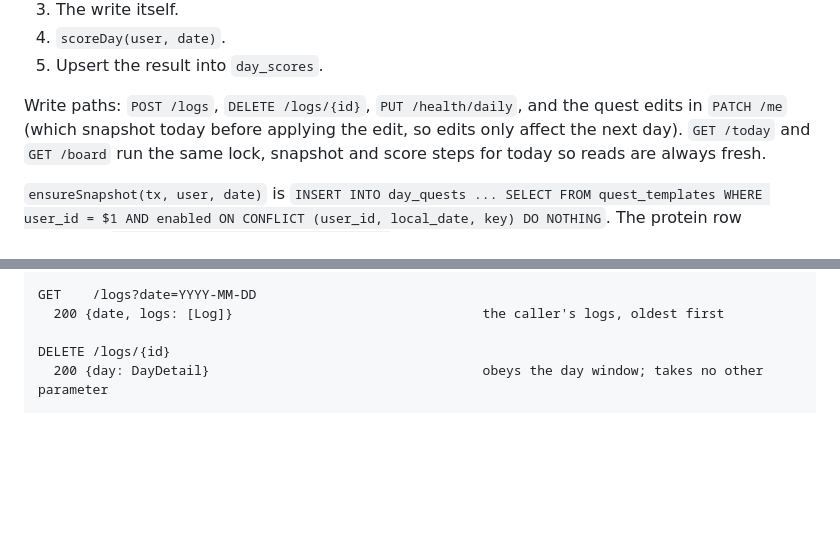
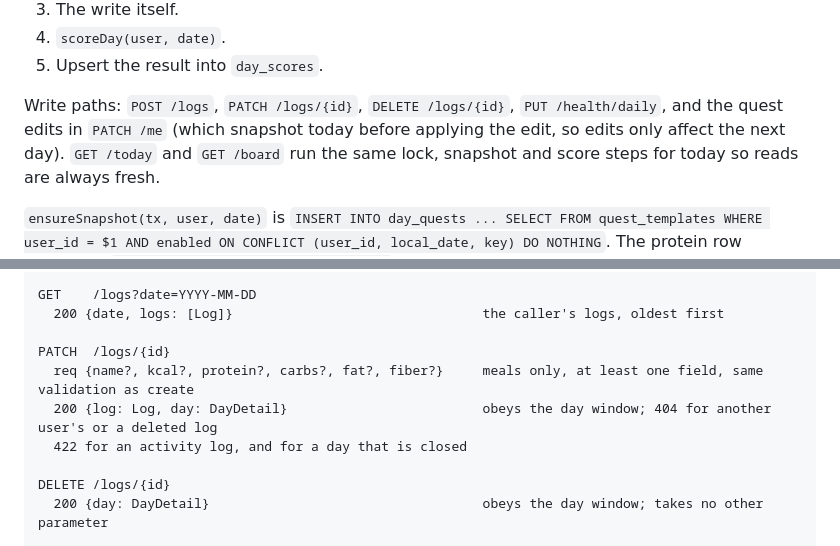
Before and after one commit to NC1107/new-me, a Markdown page: docs/design.md, 2 parts joined by grey strips. GitHub-like rendering; blank space fills up the shorter version.

```diff
--- a/docs/design.md
+++ b/docs/design.md
@@ -207,7 +207,7 @@ Every write path runs in one transaction:
 5.
    Upsert the result into `day_scores`.
 
-Write paths: `POST /logs`, `DELETE /logs/{id}`, `PUT /health/daily`, and the quest edits in `PATCH /me` (which snapshot today before applying the edit, so edits only affect the next day).
+Write paths: `POST /logs`, `PATCH /logs/{id}`, `DELETE /logs/{id}`, `PUT /health/daily`, and the quest edits in `PATCH /me` (which snapshot today before applying the edit, so edits only affect the next day).
 `GET /today` and `GET /board` run the same lock, snapshot and score steps for today so reads are always fresh.
 
 `ensureSnapshot(tx, user, date)` is `INSERT INTO day_quests ... SELECT FROM quest_templates WHERE user_id = $1 AND enabled ON CONFLICT (user_id, local_date, key) DO NOTHING`.
@@ -426,6 +426,11 @@ POST   /logs                                            201 first time, 200 with
 
 GET    /logs?date=YYYY-MM-DD
   200 {date, logs: [Log]}                                the caller's logs, oldest first
+
+PATCH  /logs/{id}
+  req {name?, kcal?, protein?, carbs?, fat?, fiber?}     meals only, at least one field, same validation as create
+  200 {log: Log, day: DayDetail}                         obeys the day window; 404 for another user's or a deleted log
+  422 for an activity log, and for a day that is closed
 
 DELETE /logs/{id}
   200 {day: DayDetail}                                   obeys the day window; takes no other parameter
```
Also changed, not shown: docs/design-v16.md (+18 -0 lines).
